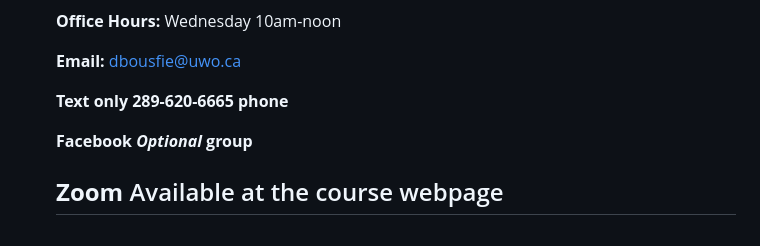
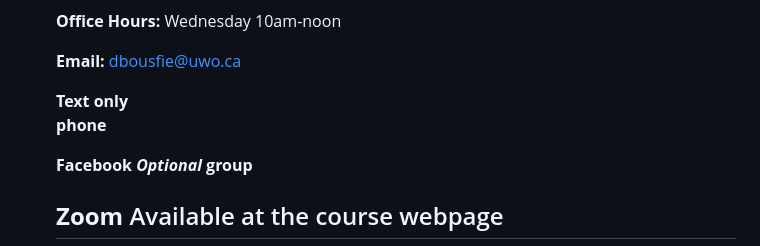
Before and after one commit to dbousfie/CanadaUSrelations, a Markdown page: syllabus.md, the part around the change. Drawn GitHub-style.

```diff
--- a/syllabus.md
+++ b/syllabus.md
@@ -50,7 +50,7 @@ Turtle Island (North America).
 
   **Email:**        dbousfie@uwo.ca
 
-  **Text only       289-620-6665
+  **Text only
   phone**
 
   **Facebook        *Optional*
```
